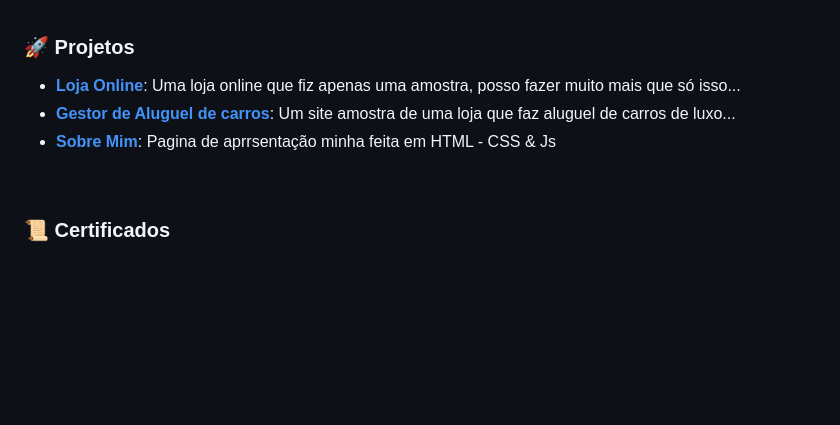
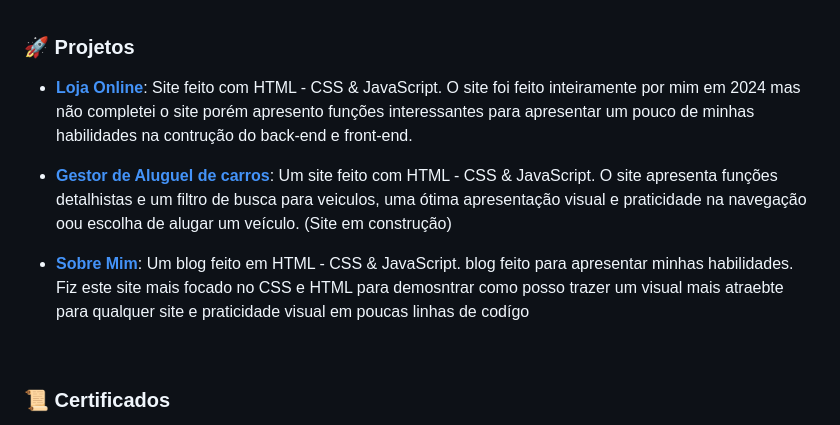
Before and after one commit to KauaCristopher/KauaCristopher, a Markdown page: README.md, the part around the change. Rendered like a GitHub page; blank space fills up the shorter version.

```diff
--- a/README.md
+++ b/README.md
@@ -103,9 +103,11 @@ Atualmente, pratico e estudo diariamente para me tornar um desenvolvedor full st
 
 ### 🚀 Projetos
 
-- **[Loja Online](https://kauacristopher.github.io/Loja-online/)**:  Uma loja online que fiz apenas uma amostra, posso fazer muito mais que só isso...
-- **[Gestor de Aluguel de carros](https://kauacristopher.github.io/Lux-Cars/)**: Um site amostra de uma loja que faz aluguel de carros de luxo...
-- **[Sobre Mim](https://kauacristopher.github.io/Sobre-mim/)**: Pagina de aprrsentação minha feita em HTML - CSS & Js
+- **[Loja Online](https://kauacristopher.github.io/Loja-online/)**:  Site feito com HTML - CSS & JavaScript. O site foi feito inteiramente por mim em 2024 mas não completei o site porém apresento funções interessantes para apresentar um pouco de minhas habilidades na contrução do back-end e front-end.
+
+- **[Gestor de Aluguel de carros](https://kauacristopher.github.io/Lux-Cars/)**: Um site feito com HTML - CSS & JavaScript. O  site apresenta funções detalhistas e um filtro de busca para veiculos, uma ótima apresentação visual e praticidade na navegação oou escolha de alugar um veículo. (Site em construção)
+
+- **[Sobre Mim](https://kauacristopher.github.io/Sobre-mim/)**: Um  blog feito em HTML - CSS & JavaScript. blog feito para apresentar minhas habilidades. Fiz este site mais focado no CSS e HTML para demosntrar como posso trazer um visual mais atraebte para qualquer site e praticidade visual em poucas linhas de codígo
 <br>
 
 ### 📜 Certificados
```
